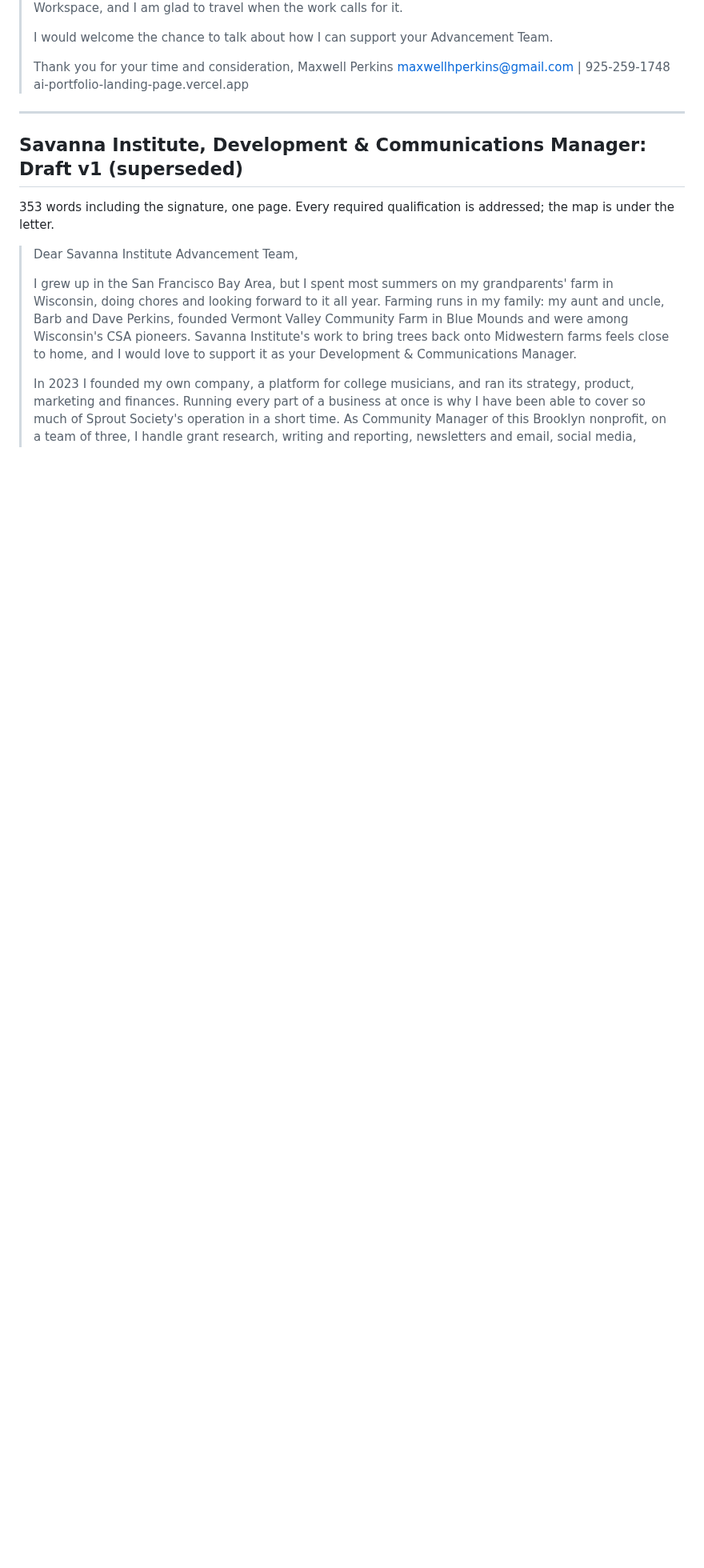
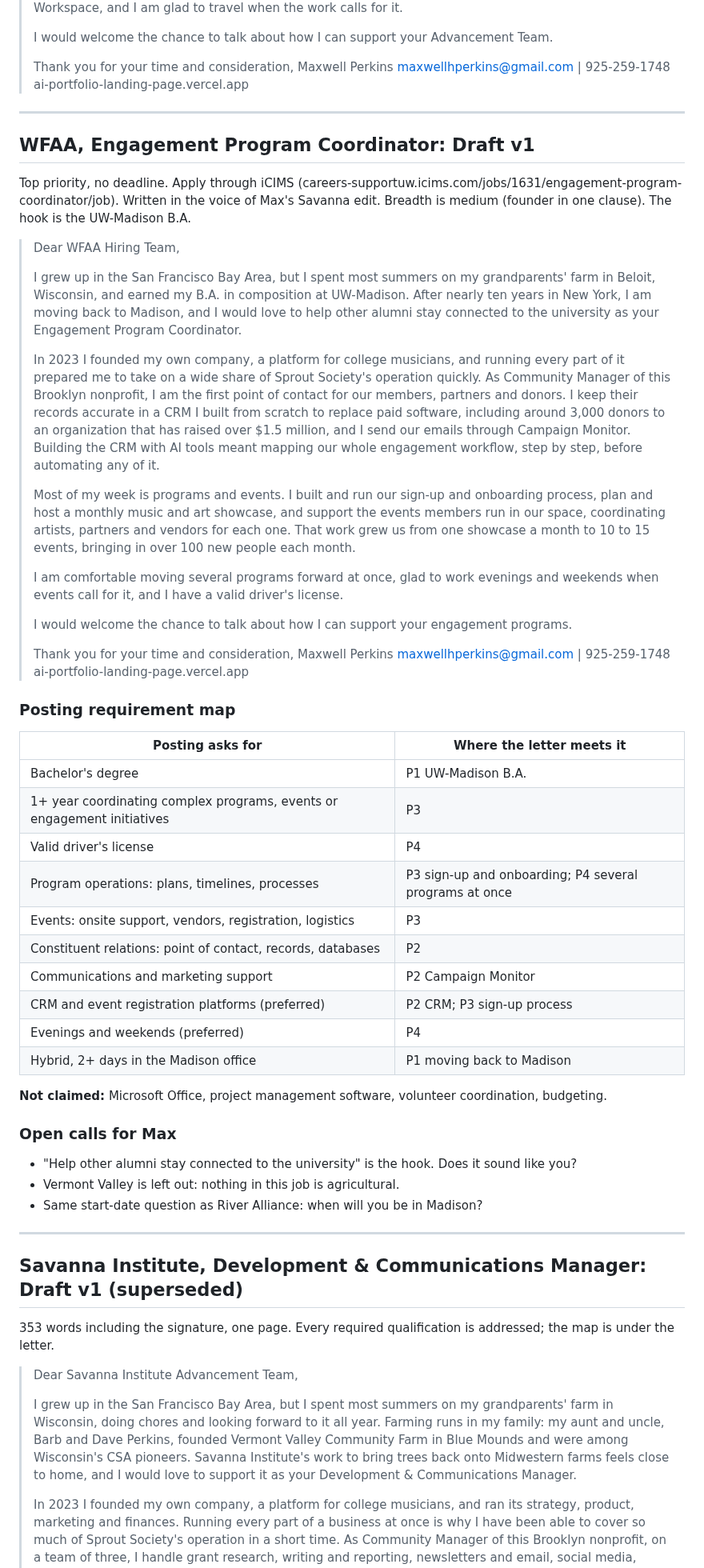
Before and after one commit to mhperkins/AI-Portfolio-Landing-Page, a Markdown page: Priority Applications Cover Letters.md, the part around the change. Shown at 80% size. GitHub-like rendering; blank space fills up the shorter version.

Commit message:
docs: WFAA Engagement Program Coordinator letter v1; track doc marks all three letters drafted
Co-Authored-By: Claude Opus 5 (1M context) <noreply@anthropic.com>

```diff
--- a/Priority Applications Cover Letters.md
+++ b/Priority Applications Cover Letters.md
@@ -210,6 +210,67 @@ wording.
 
 ---
 
+## WFAA, Engagement Program Coordinator: Draft v1
+
+Top priority, no deadline. Apply through iCIMS
+(careers-supportuw.icims.com/jobs/1631/engagement-program-coordinator/job). Written in the voice of
+Max's Savanna edit. Breadth is medium (founder in one clause). The hook is the UW-Madison B.A.
+
+> Dear WFAA Hiring Team,
+>
+> I grew up in the San Francisco Bay Area, but I spent most summers on my grandparents' farm in
+> Beloit, Wisconsin, and earned my B.A. in composition at UW-Madison. After nearly ten years in New
+> York, I am moving back to Madison, and I would love to help other alumni stay connected to the
+> university as your Engagement Program Coordinator.
+>
+> In 2023 I founded my own company, a platform for college musicians, and running every part of it
+> prepared me to take on a wide share of Sprout Society's operation quickly. As Community Manager of
+> this Brooklyn nonprofit, I am the first point of contact for our members, partners and donors. I
+> keep their records accurate in a CRM I built from scratch to replace paid software, including
+> around 3,000 donors to an organization that has raised over $1.5 million, and I send our emails
+> through Campaign Monitor. Building the CRM with AI tools meant mapping our whole engagement
+> workflow, step by step, before automating any of it.
+>
+> Most of my week is programs and events. I built and run our sign-up and onboarding process, plan
+> and host a monthly music and art showcase, and support the events members run in our space,
+> coordinating artists, partners and vendors for each one. That work grew us from one showcase a
+> month to 10 to 15 events, bringing in over 100 new people each month.
+>
+> I am comfortable moving several programs forward at once, glad to work evenings and weekends when
+> events call for it, and I have a valid driver's license.
+>
+> I would welcome the chance to talk about how I can support your engagement programs.
+>
+> Thank you for your time and consideration,
+> Maxwell Perkins
+> maxwellhperkins@gmail.com | 925-259-1748
+> ai-portfolio-landing-page.vercel.app
+
+### Posting requirement map
+
+| Posting asks for | Where the letter meets it |
+|---|---|
+| Bachelor's degree | P1 UW-Madison B.A. |
+| 1+ year coordinating complex programs, events or engagement initiatives | P3 |
+| Valid driver's license | P4 |
+| Program operations: plans, timelines, processes | P3 sign-up and onboarding; P4 several programs at once |
+| Events: onsite support, vendors, registration, logistics | P3 |
+| Constituent relations: point of contact, records, databases | P2 |
+| Communications and marketing support | P2 Campaign Monitor |
+| CRM and event registration platforms (preferred) | P2 CRM; P3 sign-up process |
+| Evenings and weekends (preferred) | P4 |
+| Hybrid, 2+ days in the Madison office | P1 moving back to Madison |
+
+**Not claimed:** Microsoft Office, project management software, volunteer coordination, budgeting.
+
+### Open calls for Max
+
+- "Help other alumni stay connected to the university" is the hook. Does it sound like you?
+- Vermont Valley is left out: nothing in this job is agricultural.
+- Same start-date question as River Alliance: when will you be in Madison?
+
+---
+
 ## Savanna Institute, Development & Communications Manager: Draft v1 (superseded)
 
 353 words including the signature, one page. Every required qualification is addressed; the map is under the letter.
```
Also changed, not shown: career-search-arts-education-track.md (+6 -4 lines).
